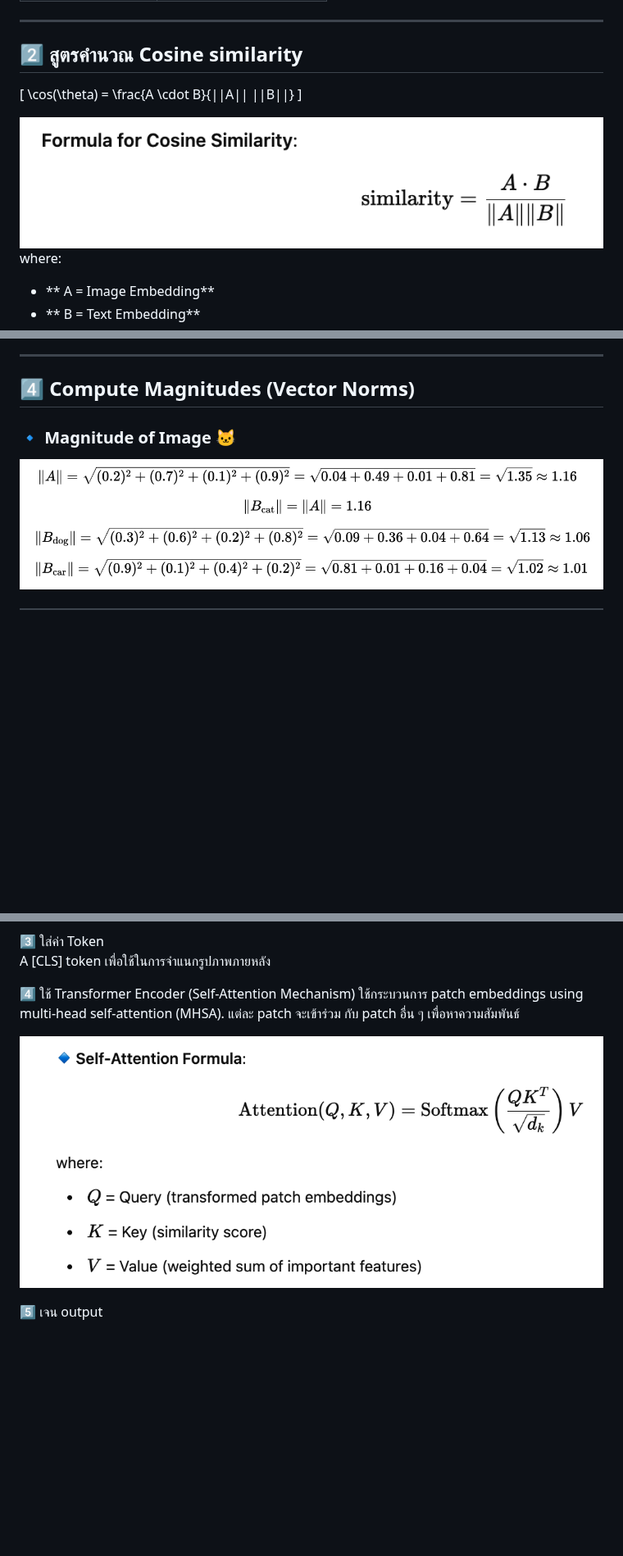
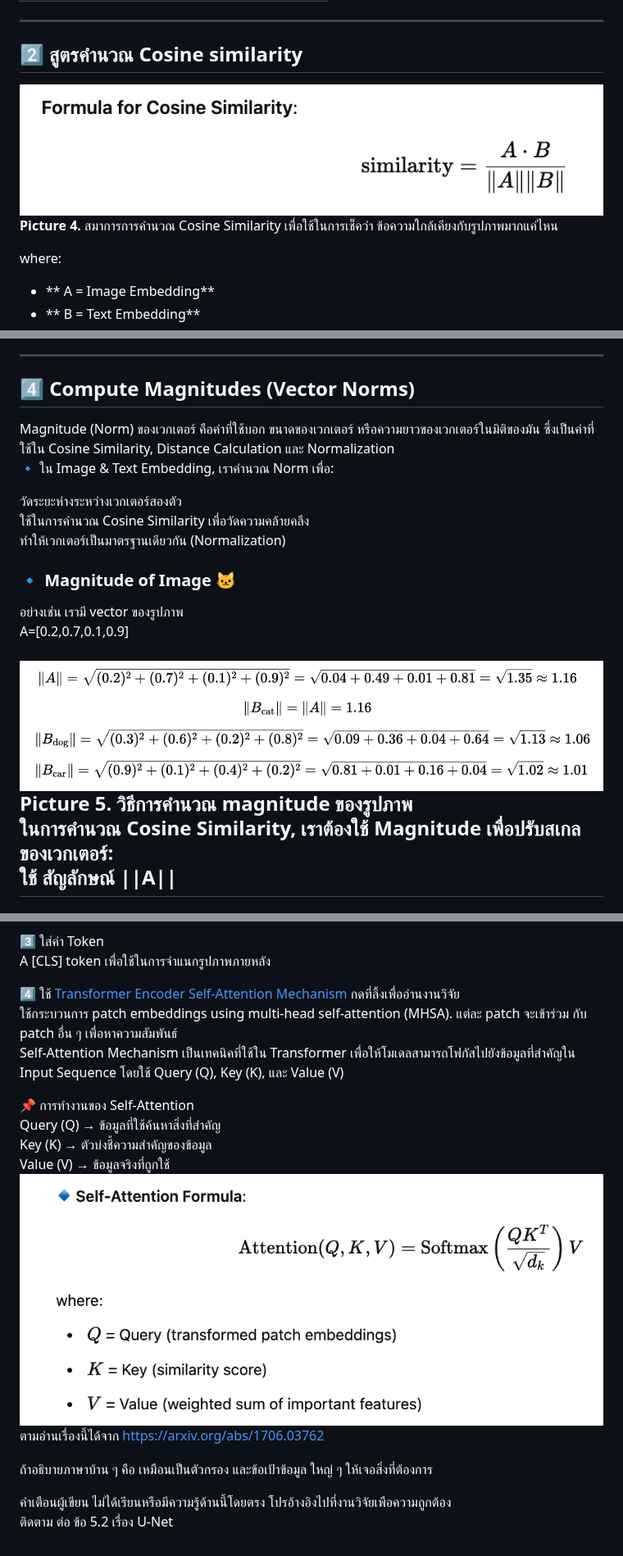
Before and after one commit to gordon123/lean2ComfyUI, a Markdown page: (Thai) #5.1 Basic CLIP.md, 3 parts joined by grey strips. Shown at 82% size. Drawn GitHub-style; blank space fills up the shorter version.

Commit message:
Update (Thai) #5.1 Basic CLIP.md
Update ข้อมูล 5.2

```diff
--- a/(Thai) #5.1 Basic CLIP.md
+++ b/(Thai) #5.1 Basic CLIP.md
@@ -79,11 +83,10 @@ CLIP ใช้ Vision Transformer (ViT) หรือ ResNet
 ---
 
 ## 2️⃣ สูตรคำนวณ Cosine similarity
-\[
-\cos(\theta) = \frac{A \cdot B}{||A|| ||B||}
-\]
 
-![alt text](image-5.png)
+![alt text](image-5.png) <br>
+**Picture 4.** สมาการการคำนวณ Cosine Similarity เพื่อใช้ในการเช็คว่า ข้อความใกล้เคียงกับรูปภาพมากแค่ไหน <br>
+
 where:
 - ** A = Image Embedding**
 - ** B = Text Embedding**
@@ -121,10 +124,19 @@ where:
 ---
 
 ## **4️⃣ Compute Magnitudes (Vector Norms)**
+Magnitude (Norm) ของเวกเตอร์ คือค่าที่ใช้บอก ขนาดของเวกเตอร์ หรือความยาวของเวกเตอร์ในมิติของมัน ซึ่งเป็นค่าที่ใช้ใน Cosine Similarity, Distance Calculation และ Normalization <br>
+🔹 ใน Image & Text Embedding, เราคำนวณ Norm เพื่อ: <br>
 
-### **🔹 Magnitude of Image 🐱**
+วัดระยะห่างระหว่างเวกเตอร์สองตัว <br>
+ใช้ในการคำนวณ Cosine Similarity เพื่อวัดความคล้ายคลึง <br>
+ทำให้เวกเตอร์เป็นมาตรฐานเดียวกัน (Normalization) <br>
+### **🔹 Magnitude of Image 🐱** <br>
+อย่างเช่น เรามี vector ของรูปภาพ <br>
+A=[0.2,0.7,0.1,0.9] <br>
 
-![alt text](image-6.png)
-
+![magnitude of image calculation](image-6.png)
+**Picture 5.** วิธีการคำนวณ magnitude ของรูปภาพ <br>
+ในการคำนวณ Cosine Similarity, เราต้องใช้ Magnitude เพื่อปรับสเกลของเวกเตอร์: <br>
+ใช้ สัญลักษณ์ ||A|| <br>
 ---
 
@@ -181,9 +194,18 @@ This embedding represents key features of the patch. <br>
 3️⃣ ใส่ค่า Token <br>
 A [CLS] token เพื่อใช้ในการจำแนกรูปภาพภายหลัง <br>
 
-4️⃣ ใช้ Transformer Encoder (Self-Attention Mechanism)
-ใช้กระบวนการ patch embeddings using multi-head self-attention (MHSA). แต่ละ patch จะเข้าร่วม กับ patch อื่น ๆ เพื่อหาความสัมพันธ์
+4️⃣ ใช้ [Transformer Encoder Self-Attention Mechanism](https://arxiv.org/abs/1706.03762) กดที่ลิ้งเพื่ออ่านงานวิจัย <br>
+ใช้กระบวนการ patch embeddings using multi-head self-attention (MHSA). แต่ละ patch จะเข้าร่วม กับ patch อื่น ๆ เพื่อหาความสัมพันธ์ <br>
+Self-Attention Mechanism เป็นเทคนิคที่ใช้ใน Transformer เพื่อให้โมเดลสามารถโฟกัสไปยังข้อมูลที่สำคัญใน Input Sequence โดยใช้ Query (Q), Key (K), และ Value (V) <br>
 
-![self-attention mechanism](image-2.png)
+📌 การทำงานของ Self-Attention <br>
+Query (Q) → ข้อมูลที่ใช้ค้นหาสิ่งที่สำคัญ <br>
+Key (K) → ตัวบ่งชี้ความสำคัญของข้อมูล <br>
+Value (V) → ข้อมูลจริงที่ถูกใช้ <br>
+![self-attention mechanism](image-2.png) <br>
+ตามอ่านเรื่องนี้ได้จาก https://arxiv.org/abs/1706.03762 <br>
 
-5️⃣ เจน output <br>
+ถ้าอธิบายภาษาบ้าน ๆ คือ เหมือนเป็นตัวกรอง และข้อเป้าข้อมูล ใหญ่ ๆ ให้เจอสิ่งที่ต้องการ  <br>
+
+คำเตือนผู้เขียน ไม่ได้เรียนหรือมีความรู้ด้านนี้โดยตรง โปรอ้างอิงไปที่งานวิจัยเพือความถูกต้อง  <br>
+ติดตาม ต่อ ข้อ 5.2 เรื่อง U-Net
```
Also changed, not shown: other parts of (Thai) #5.1 Basic CLIP.md (+28 -23 lines).
